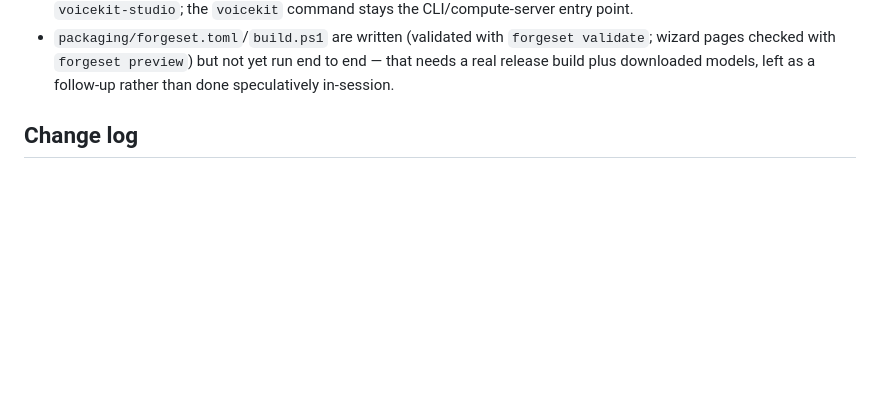
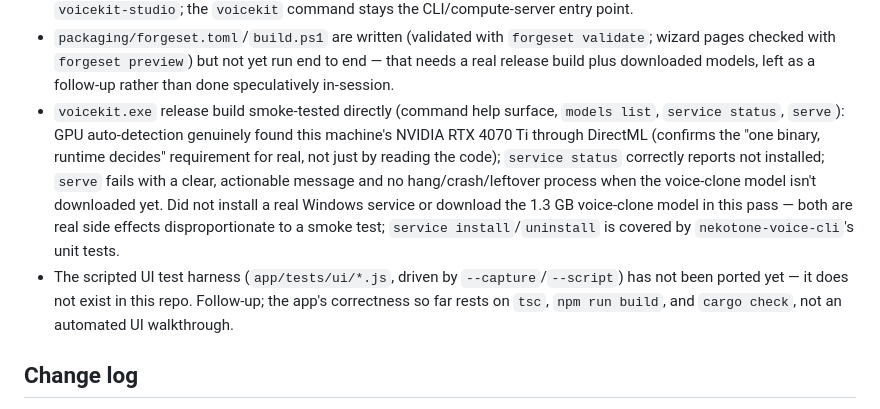
Before and after one commit to longfreename/nekotone-voice, a Markdown page: HANDOFF.md, the part around the change. Drawn GitHub-style; blank space fills up the shorter version.

Commit message:
HANDOFF.md: document smoke test results and the UI-test-harness gap
- voicekit.exe release build smoke-tested: GPU auto-detection genuinely
  found this machine's NVIDIA RTX 4070 Ti through DirectML, service
  status/serve behave correctly and fail gracefully; didn't install a
  real Windows service or download the 1.3 GB model (disproportionate
  side effects for a smoke test).
- Documented that the scripted UI test harness (app/tests/ui/*.js) has
  not been ported yet, as an open follow-up.

Co-authored-by: Copilot <223556219+Copilot@users.noreply.github.com>

```diff
--- a/HANDOFF.md
+++ b/HANDOFF.md
@@ -139,6 +139,20 @@ Module-by-module inclusion/exclusion reasoning is in `ARCHITECTURE.md`.
   `forgeset validate`; wizard pages checked with `forgeset preview`) but
   not yet run end to end — that needs a real release build plus downloaded
   models, left as a follow-up rather than done speculatively in-session.
+- `voicekit.exe` release build smoke-tested directly (command help surface,
+  `models list`, `service status`, `serve`): GPU auto-detection genuinely
+  found this machine's NVIDIA RTX 4070 Ti through DirectML (confirms the
+  "one binary, runtime decides" requirement for real, not just by reading
+  the code); `service status` correctly reports not installed; `serve`
+  fails with a clear, actionable message and no hang/crash/leftover process
+  when the voice-clone model isn't downloaded yet. Did not install a real
+  Windows service or download the 1.3 GB voice-clone model in this pass —
+  both are real side effects disproportionate to a smoke test; `service
+  install`/`uninstall` is covered by `nekotone-voice-cli`'s unit tests.
+- The scripted UI test harness (`app/tests/ui/*.js`, driven by
+  `--capture`/`--script`) has not been ported yet — it does not exist in
+  this repo. Follow-up; the app's correctness so far rests on `tsc`,
+  `npm run build`, and `cargo check`, not an automated UI walkthrough.
 
 ## Change log
 
```
